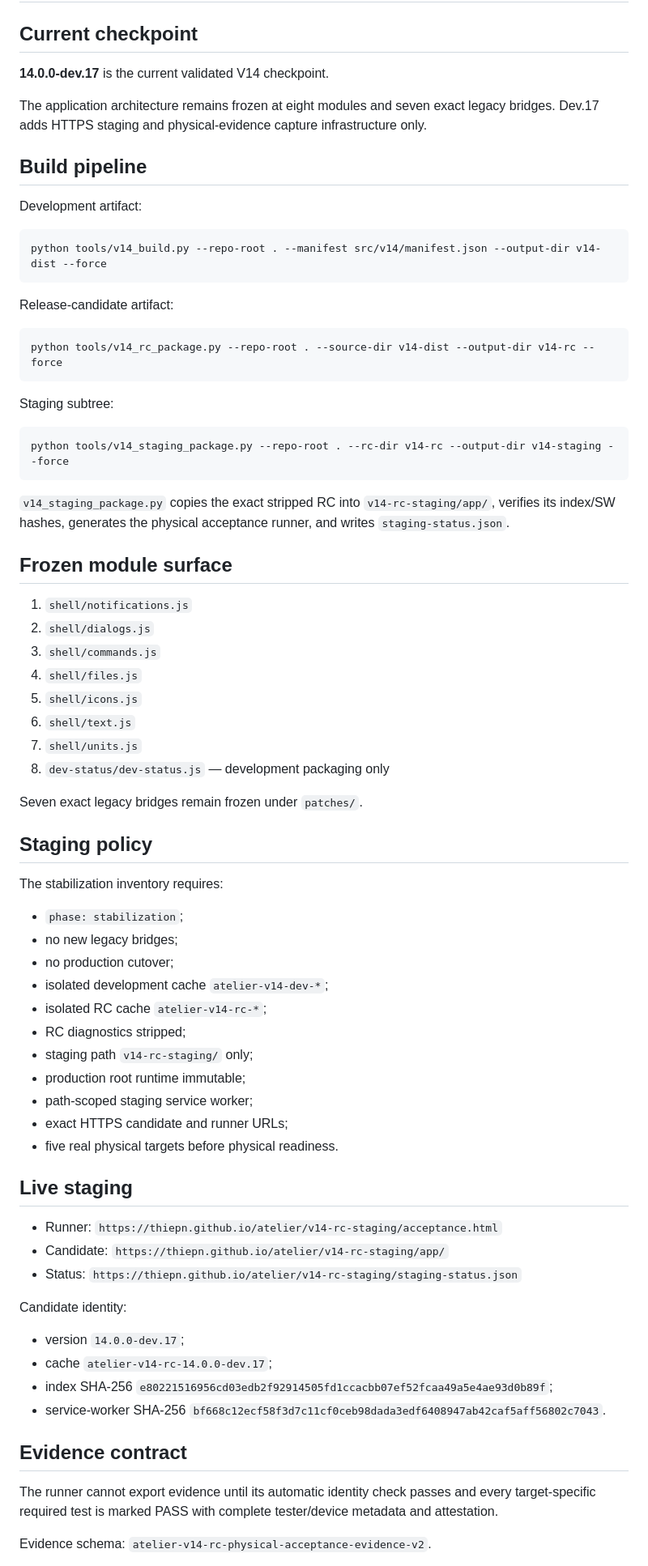
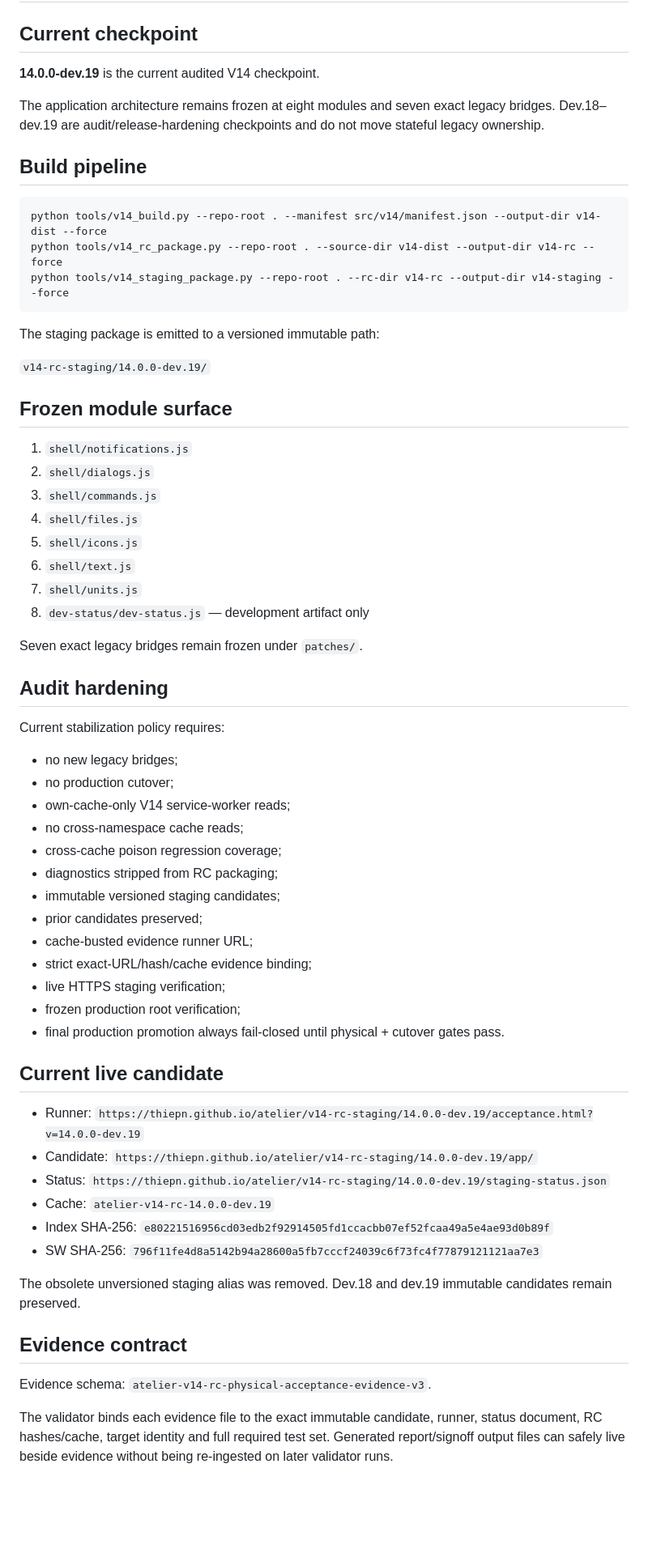
Before and after one commit to thiepn/atelier, a Markdown page: src/v14/README.md, the part around one of its changes. Shown at 81% size. Drawn GitHub-style; blank space fills up the shorter version.

Commit message:
Document V14 dev.19 module and staging state

````diff
--- a/src/v14/README.md
+++ b/src/v14/README.md
@@ -2,31 +2,21 @@
 
 ## Current checkpoint
 
-**14.0.0-dev.17** is the current validated V14 checkpoint.
+**14.0.0-dev.19** is the current audited V14 checkpoint.
 
-The application architecture remains frozen at eight modules and seven exact legacy bridges. Dev.17 adds HTTPS staging and physical-evidence capture infrastructure only.
+The application architecture remains frozen at eight modules and seven exact legacy bridges. Dev.18–dev.19 are audit/release-hardening checkpoints and do not move stateful legacy ownership.
 
 ## Build pipeline
 
-Development artifact:
-
 ```bash
 python tools/v14_build.py --repo-root . --manifest src/v14/manifest.json --output-dir v14-dist --force
-```
-
-Release-candidate artifact:
-
-```bash
 python tools/v14_rc_package.py --repo-root . --source-dir v14-dist --output-dir v14-rc --force
-```
-
-Staging subtree:
-
-```bash
 python tools/v14_staging_package.py --repo-root . --rc-dir v14-rc --output-dir v14-staging --force
 ```
 
-`v14_staging_package.py` copies the exact stripped RC into `v14-rc-staging/app/`, verifies its index/SW hashes, generates the physical acceptance runner, and writes `staging-status.json`.
+The staging package is emitted to a versioned immutable path:
+
+`v14-rc-staging/14.0.0-dev.19/`
 
 ## Frozen module surface
 
@@ -37,42 +27,42 @@ python tools/v14_staging_package.py --repo-root . --rc-dir v14-rc --output-dir v
 5. `shell/icons.js`
 6. `shell/text.js`
 7. `shell/units.js`
-8. `dev-status/dev-status.js` — development packaging only
+8. `dev-status/dev-status.js` — development artifact only
 
 Seven exact legacy bridges remain frozen under `patches/`.
 
-## Staging policy
+## Audit hardening
 
-The stabilization inventory requires:
+Current stabilization policy requires:
 
-- `phase: stabilization`;
 - no new legacy bridges;
 - no production cutover;
-- isolated development cache `atelier-v14-dev-*`;
-- isolated RC cache `atelier-v14-rc-*`;
-- RC diagnostics stripped;
-- staging path `v14-rc-staging/` only;
-- production root runtime immutable;
-- path-scoped staging service worker;
-- exact HTTPS candidate and runner URLs;
-- five real physical targets before physical readiness.
+- own-cache-only V14 service-worker reads;
+- no cross-namespace cache reads;
+- cross-cache poison regression coverage;
+- diagnostics stripped from RC packaging;
+- immutable versioned staging candidates;
+- prior candidates preserved;
+- cache-busted evidence runner URL;
+- strict exact-URL/hash/cache evidence binding;
+- live HTTPS staging verification;
+- frozen production root verification;
+- final production promotion always fail-closed until physical + cutover gates pass.
 
-## Live staging
+## Current live candidate
 
-- Runner: `https://thiepn.github.io/atelier/v14-rc-staging/acceptance.html`
-- Candidate: `https://thiepn.github.io/atelier/v14-rc-staging/app/`
-- Status: `https://thiepn.github.io/atelier/v14-rc-staging/staging-status.json`
+- Runner: `https://thiepn.github.io/atelier/v14-rc-staging/14.0.0-dev.19/acceptance.html?v=14.0.0-dev.19`
+- Candidate: `https://thiepn.github.io/atelier/v14-rc-staging/14.0.0-dev.19/app/`
+- Status: `https://thiepn.github.io/atelier/v14-rc-staging/14.0.0-dev.19/staging-status.json`
+- Cache: `atelier-v14-rc-14.0.0-dev.19`
+- Index SHA-256: `e80221516956cd03edb2f92914505fd1ccacbb07ef52fcaa49a5e4ae93d0b89f`
+- SW SHA-256: `796f11fe4d8a5142b94a28600a5fb7cccf24039c6f73fc4f77879121121aa7e3`
 
-Candidate identity:
-
-- version `14.0.0-dev.17`;
-- cache `atelier-v14-rc-14.0.0-dev.17`;
-- index SHA-256 `e80221516956cd03edb2f92914505fd1ccacbb07ef52fcaa49a5e4ae93d0b89f`;
-- service-worker SHA-256 `bf668c12ecf58f3d7c11cf0ceb98dada3edf6408947ab42caf5aff56802c7043`.
+The obsolete unversioned staging alias was removed. Dev.18 and dev.19 immutable candidates remain preserved.
 
 ## Evidence contract
 
-The runner cannot export evidence until its automatic identity check passes and every target-specific required test is marked PASS with complete tester/device metadata and attestation.
+Evidence schema: `atelier-v14-rc-physical-acceptance-evidence-v3`.
 
-Evidence schema: `atelier-v14-rc-physical-acceptance-evidence-v2`.
+The validator binds each evidence file to the exact immutable candidate, runner, status document, RC hashes/cache, target identity and full required test set. Generated report/signoff output files can safely live beside evidence without being re-ingested on later validator runs.
 
````
Also changed, not shown: other parts of src/v14/README.md (+8 -7 lines).
